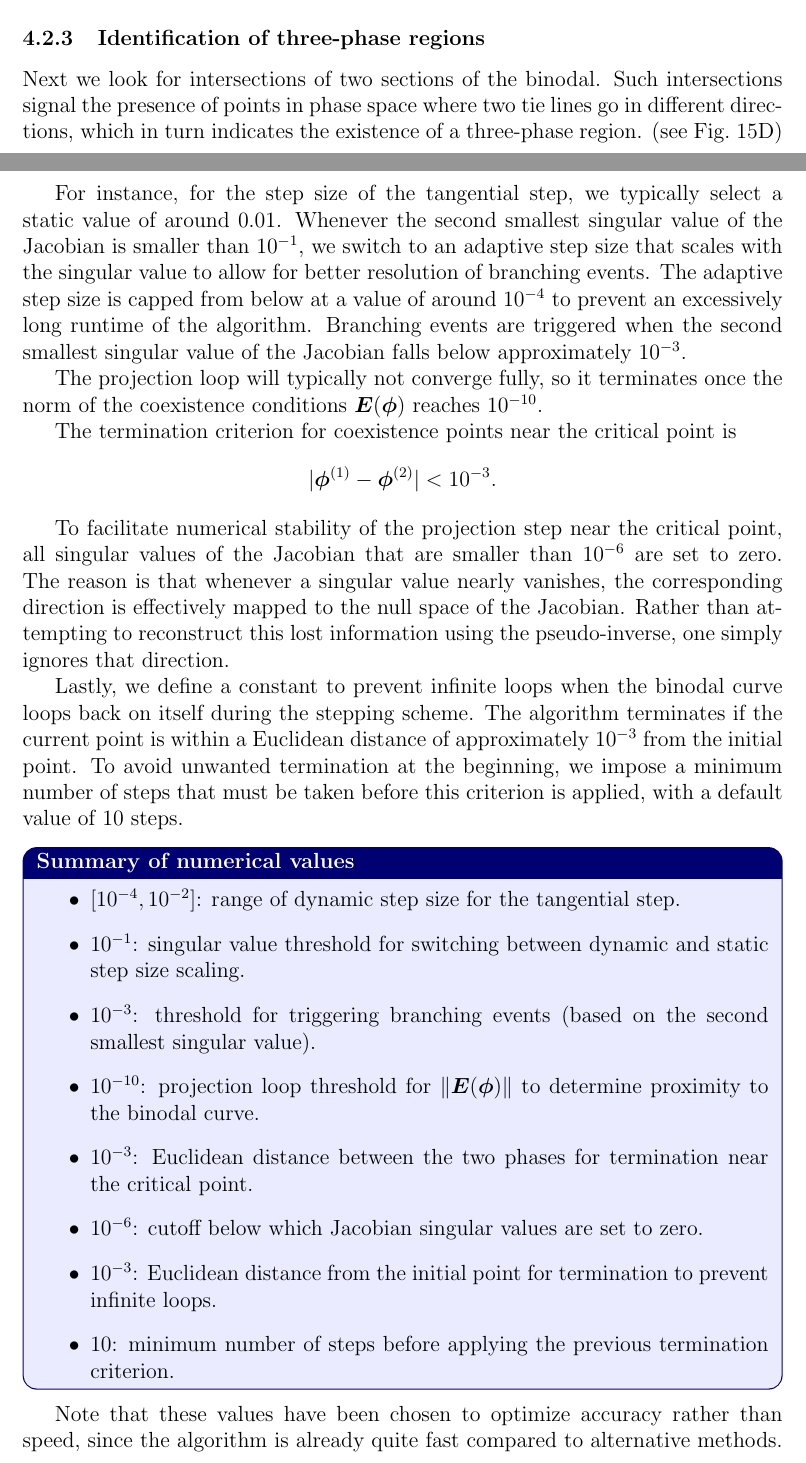
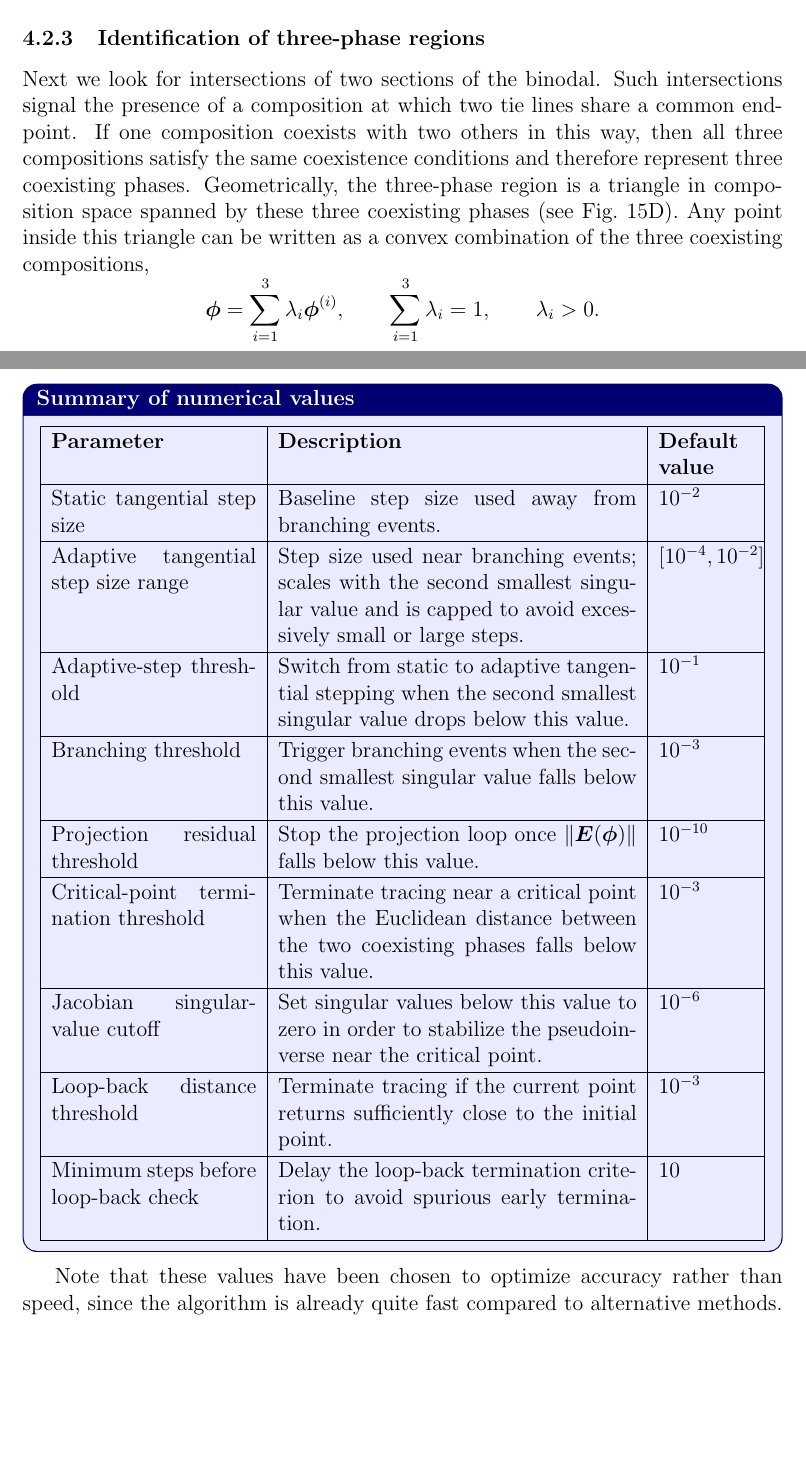
Before and after one commit to steenmalcolm/masterthesis, a LaTeX document (main.tex): two parts of pages 41 and 45 of 52 before the commit and two parts of pages 41 and 46 of 52 after it, joined at a grey line, cut so that both start at the same text, the shorter picture padded with empty space. Compiled offline with pdfLaTeX.

Commit message:
Rewording chapter 4 for consistency

```diff
--- a/main.tex
+++ b/main.tex
@@ -1859,8 +1859,17 @@ When such a degeneracy is detected, the continuation is split and both direction
 
 \subsubsection{Identification of three-phase regions}
 Next we look for intersections of two sections of the binodal.
-Such intersections signal the presence of points in phase space where two tie lines go in different directions,
-which in turn indicates the existence of a three-phase region. (see Fig.~\ref{fig:tracer_schematics}D)\\
+Such intersections signal the presence of a composition at which two tie lines share a common endpoint.
+If one composition coexists with two others in this way, then all three compositions satisfy the same coexistence conditions and therefore represent three coexisting phases.
+Geometrically, the three-phase region is a triangle in composition space spanned by these three coexisting phases (see Fig.~\ref{fig:tracer_schematics}D).
+Any point inside this triangle can be written as a convex combination of the three coexisting compositions,
+\[
+\boldsymbol{\phi} = \sum_{i=1}^3 \lambda_i \boldsymbol{\phi}^{(i)},
+\qquad
+\sum_{i=1}^3 \lambda_i = 1,
+\qquad
+\lambda_i > 0.
+\]\\
 
 \noindent
 \begin{minipage}{0.1\textwidth}
@@ -1953,37 +1967,32 @@ Once the algorithm has completed we are left with a set of spinodal and binodal
 \subsubsection{Numerical details}
 Due to the discrete nature of the stepping scheme and the lack of exact convergence in practice, a set of numerical parameters must be introduced to control the behavior and stability of the algorithm.
 
-For instance, for the step size of the tangential step, we typically select a static value of around \(0.01\).
-Whenever the second smallest singular value of the Jacobian is smaller than \(10^{-1}\), we switch to an adaptive step size that scales with the singular value to allow for better resolution of branching events.
-The adaptive step size is capped from below at a value of around \(10^{-4}\) to prevent an excessively long runtime of the algorithm.
-Branching events are triggered when the second smallest singular value of the Jacobian falls below approximately \(10^{-3}\).
-
-The projection loop will typically not converge fully, so it terminates once the norm of the coexistence conditions \(\boldsymbol{E}(\boldsymbol{\phi})\) reaches \(10^{-10}\).
-
-The termination criterion for coexistence points near the critical point is
-\[
-|\boldsymbol\phi^{(1)} - \boldsymbol\phi^{(2)}| < 10^{-3}.
-\]
-
-To facilitate numerical stability of the projection step near the critical point, all singular values of the Jacobian that are smaller than \(10^{-6}\) are set to zero.
-The reason is that whenever a singular value nearly vanishes, the corresponding direction is effectively mapped to the null space of the Jacobian.
-Rather than attempting to reconstruct this lost information using the pseudo-inverse, one simply ignores that direction.
-
-Lastly, we define a constant to prevent infinite loops when the binodal curve loops back on itself during the stepping scheme.
-The algorithm terminates if the current point is within a Euclidean distance of approximately \(10^{-3}\) from the initial point.
-To avoid unwanted termination at the beginning, we impose a minimum number of steps that must be taken before this criterion is applied, with a default value of 10 steps.
-
 \begin{numvaluesbox}
-\begin{itemize}
-        \item \textbf{$[10^{-4}, 10^{-2}]$}: range of dynamic step size for the tangential step.
-        \item \textbf{$10^{-1}$}: singular value threshold for switching between dynamic and static step size scaling.
-        \item \textbf{$10^{-3}$}: threshold for triggering branching events (based on the second smallest singular value).
-        \item \textbf{$10^{-10}$}: projection loop threshold for $\|\boldsymbol{E}(\boldsymbol{\phi})\|$ to determine proximity to the binodal curve.
-        \item \textbf{$10^{-3}$}: Euclidean distance between the two phases for termination near the critical point.
-        \item \textbf{$10^{-6}$}: cutoff below which Jacobian singular values are set to zero.
-        \item \textbf{$10^{-3}$}: Euclidean distance from the initial point for termination to prevent infinite loops.
-        \item \textbf{$10$}: minimum number of steps before applying the previous termination criterion.
-\end{itemize}
+\centering
+\renewcommand{\arraystretch}{1.15}
+\begin{tabular}{|p{0.28\textwidth}|p{0.49\textwidth}|p{0.13\textwidth}|}
+\hline
+\textbf{Parameter} & \textbf{Description} & \textbf{Default value} \\
+\hline
+Static tangential step size & Baseline step size used away from branching events. & \(10^{-2}\) \\
+\hline
+Adaptive tangential step size range & Step size used near branching events; scales with the second smallest singular value and is capped to avoid excessively small or large steps. & \([10^{-4},10^{-2}]\) \\
+\hline
+Adaptive-step threshold & Switch from static to adaptive tangential stepping when the second smallest singular value drops below this value. & \(10^{-1}\) \\
+\hline
+Branching threshold & Trigger branching events when the second smallest singular value falls below this value. & \(10^{-3}\) \\
+\hline
+Projection residual threshold & Stop the projection loop once \(\|\boldsymbol{E}(\boldsymbol{\phi})\|\) falls below this value. & \(10^{-10}\) \\
+\hline
+Critical-point termination threshold & Terminate tracing near a critical point when the Euclidean distance between the two coexisting phases falls below this value. & \(10^{-3}\) \\
+\hline
+Jacobian singular-value cutoff & Set singular values below this value to zero in order to stabilize the pseudoinverse near the critical point. & \(10^{-6}\) \\
+\hline
+Loop-back distance threshold & Terminate tracing if the current point returns sufficiently close to the initial point. & \(10^{-3}\) \\
+\hline
+Minimum steps before loop-back check & Delay the loop-back termination criterion to avoid spurious early termination. & \(10\) \\
+\hline
+\end{tabular}
 \end{numvaluesbox}
 
 Note that these values have been chosen to optimize accuracy rather than speed, since the algorithm is already quite fast compared to alternative methods.
```
Also changed, not shown: main.tex (63 more changed lines).
